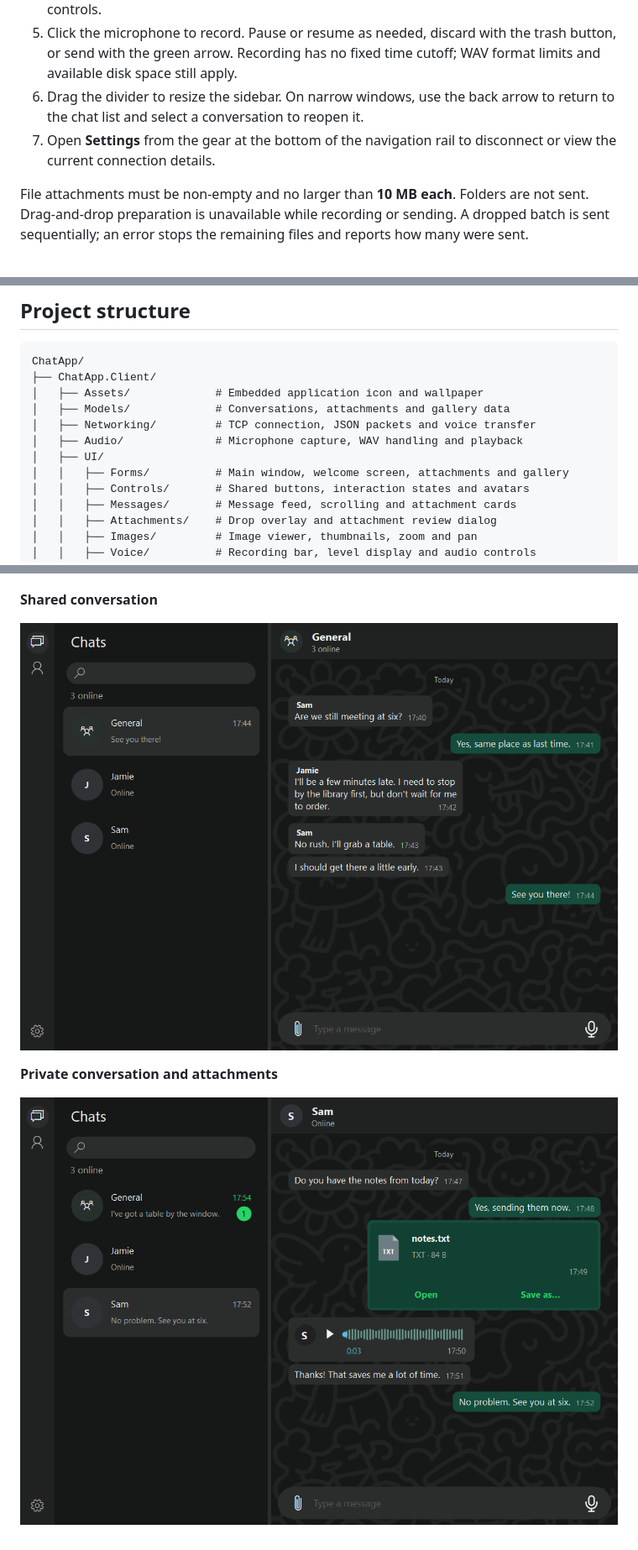
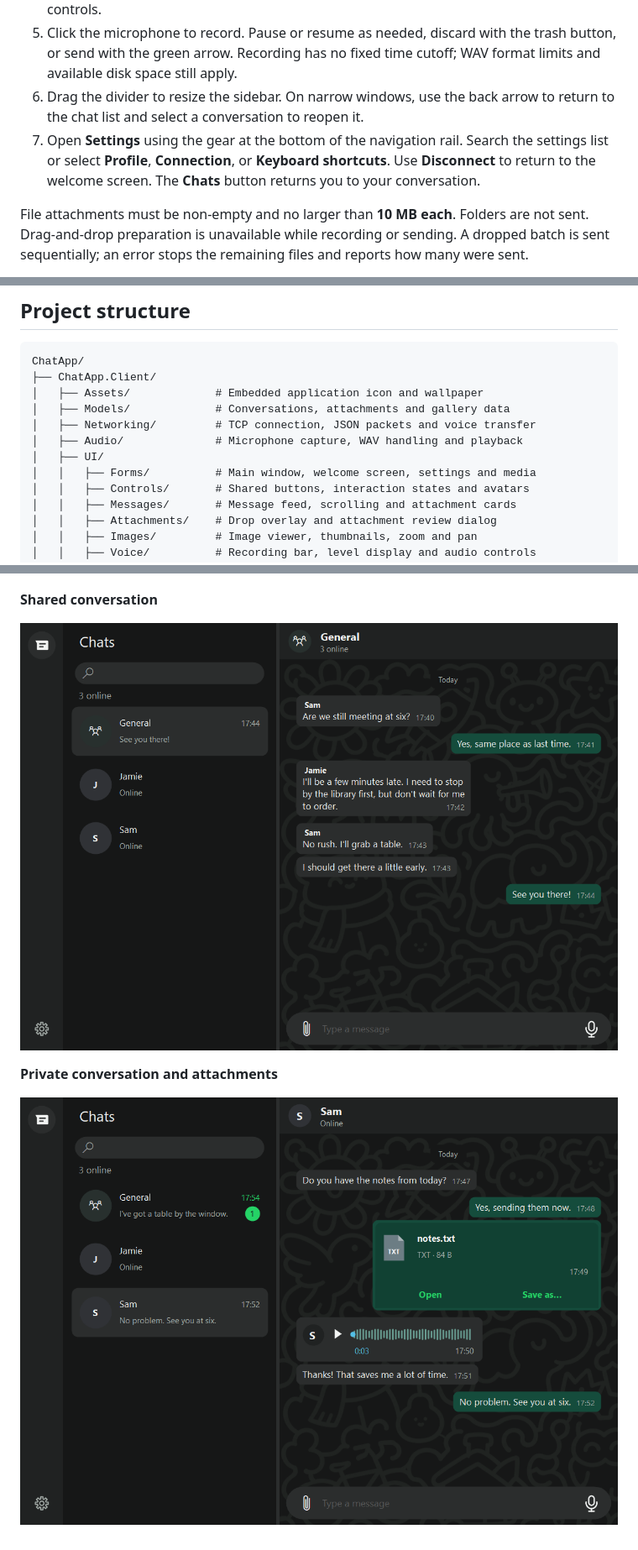
Before and after one commit to Ohualtex/ChatApp, a Markdown page: README.md, 3 parts joined by grey strips. Shown at 84% size. Rendered like a GitHub page; pictures changed too: docs/screenshots/conversation.png, docs/screenshots/private-chat.png.

Commit message:
docs: update settings guidance and chat screenshots

```diff
--- a/README.md
+++ b/README.md
@@ -56,7 +57,7 @@ dotnet build ChatApp.Client/ChatApp.Client.csproj
 4. Click an image to open the gallery in the same window. Use the side arrows or thumbnails to browse images from that conversation. The toolbar provides zoom, fit, save and close controls.
 5. Click the microphone to record. Pause or resume as needed, discard with the trash button, or send with the green arrow. Recording has no fixed time cutoff; WAV format limits and available disk space still apply.
 6. Drag the divider to resize the sidebar. On narrow windows, use the back arrow to return to the chat list and select a conversation to reopen it.
-7. Open **Settings** from the gear at the bottom of the navigation rail to disconnect or view the current connection details.
+7. Open **Settings** using the gear at the bottom of the navigation rail. Search the settings list or select **Profile**, **Connection**, or **Keyboard shortcuts**. Use **Disconnect** to return to the welcome screen. The **Chats** button returns you to your conversation.
 
 File attachments must be non-empty and no larger than **10 MB each**. Folders are not sent. Drag-and-drop preparation is unavailable while recording or sending. A dropped batch is sent sequentially; an error stops the remaining files and reports how many were sent.
 
@@ -105,7 +106,7 @@ ChatApp/
 │   ├── Networking/         # TCP connection, JSON packets and voice transfer
 │   ├── Audio/              # Microphone capture, WAV handling and playback
 │   ├── UI/
-│   │   ├── Forms/          # Main window, welcome screen, attachments and gallery
+│   │   ├── Forms/          # Main window, welcome screen, settings and media
 │   │   ├── Controls/       # Shared buttons, interaction states and avatars
 │   │   ├── Messages/       # Message feed, scrolling and attachment cards
 │   │   ├── Attachments/    # Drop overlay and attachment review dialog
```
Also changed, not shown: other parts of README.md (+1 -0 lines).
